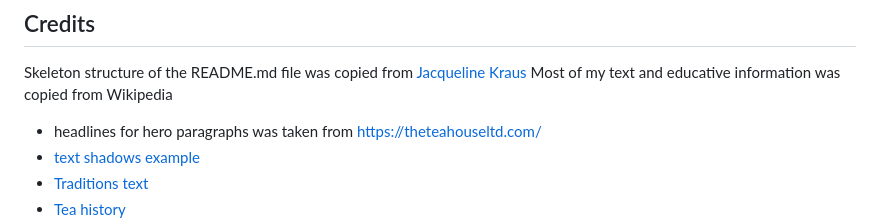
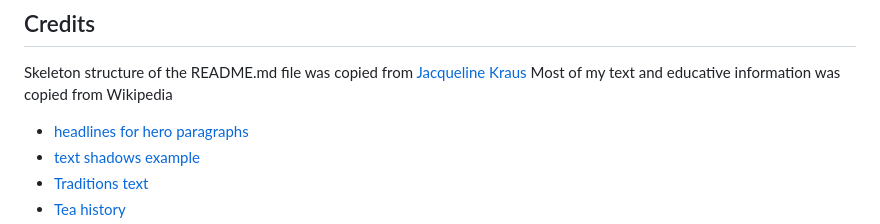
Before and after one commit to Code-Institute-Submissions/alexandergrib-ms1_submission, a Markdown page: README.md, the part around the change printed below. GitHub-like rendering.

```diff
--- a/README.md
+++ b/README.md
@@ -156,7 +156,7 @@ The website consists of 7 pages. All pages are accessible by a navigation bar in
 Skeleton structure of the README.md file was copied from [Jacqueline Kraus](https://github.com/jacqueline-kraus/MS1-Discover-NZ)
 Most of my text and educative information was copied from Wikipedia
 
-- headlines for hero paragraphs was taken from https://theteahouseltd.com/
+- [headlines for hero paragraphs](https://theteahouseltd.com/)
 - [text shadows example](https://www.codesdope.com/blog/article/adding-outline-to-text-using-css/)
 - [Traditions text](https://www.mentalfloss.com/article/72891/15-tea-traditions-around-world#:~:text=Drinking%20tea%20is%20a%20tradition,preparations%20evolving%20along%20the%20way.)
 - [Tea history](https://en.wikipedia.org/wiki/History_of_tea_in_China)
```
Also changed, not shown: other parts of README.md (+1 -0 lines), assets/img/benefits_cropped_mixed_2_alice-pasqual-59Kh3TAajg0-unsplash.jpg (added), 2 other files.
